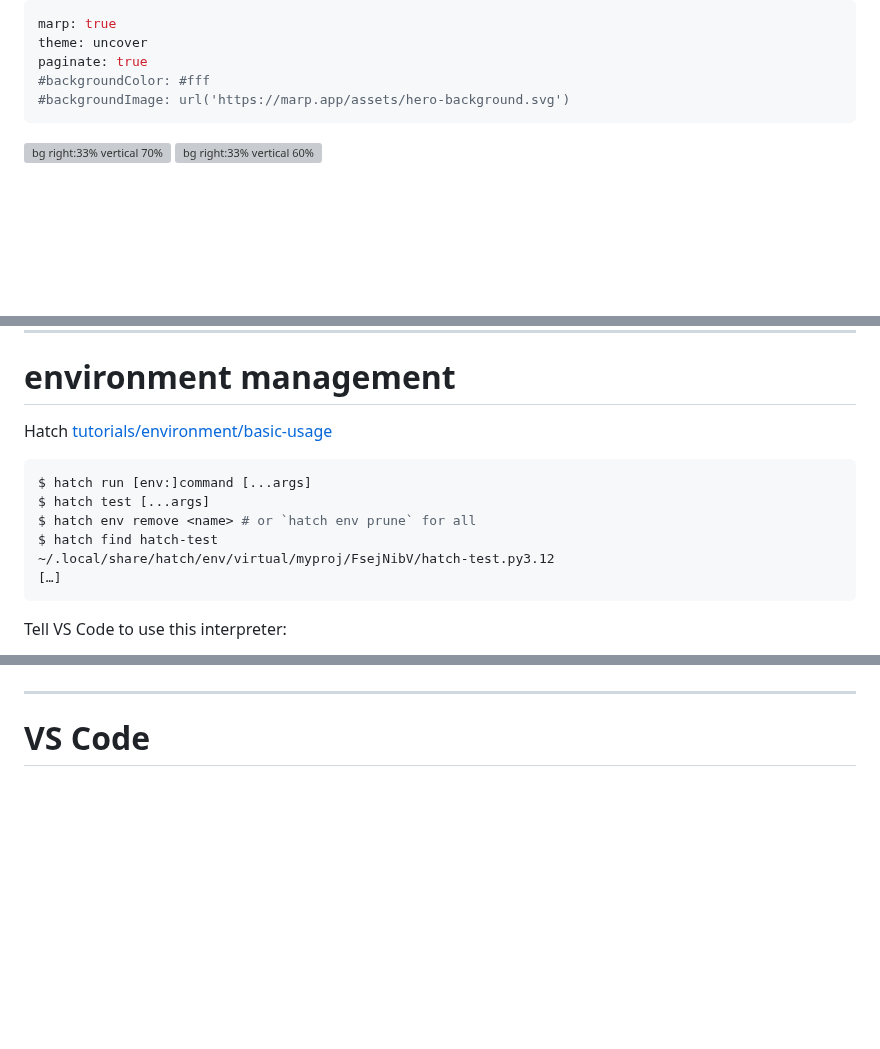
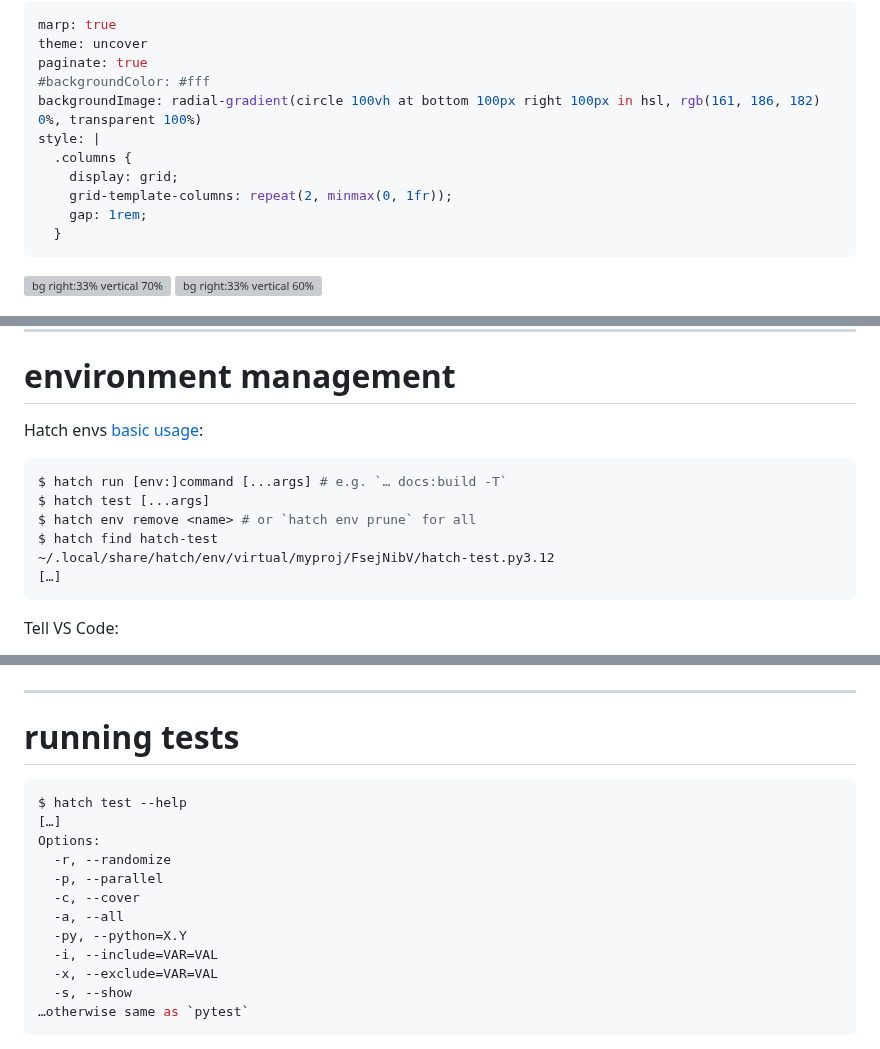
Before and after one commit to scverse/cookiecutter-scverse-presentation, a Markdown page: README.md, 3 parts joined by grey strips. Drawn GitHub-style; blank space fills up the shorter version; grey boxes are pictures that could not be loaded.

````diff
--- a/README.md
+++ b/README.md
@@ -3,7 +3,13 @@ marp: true
 theme: uncover
 paginate: true
 #backgroundColor: #fff
-#backgroundImage: url('https://marp.app/assets/hero-background.svg')
+backgroundImage: radial-gradient(circle 100vh at bottom 100px right 100px in hsl, rgb(161, 186, 182) 0%, transparent 100%)
+style: |
+  .columns {
+    display: grid;
+    grid-template-columns: repeat(2, minmax(0, 1fr));
+    gap: 1rem;
+  }
 ---
 
 <!-- _paginate: skip -->
@@ -54,10 +57,10 @@ $ code myproj
 
 # environment management
 
-Hatch [tutorials/environment/basic-usage](https://hatch.pypa.io/latest/tutorials/environment/basic-usage/)
+Hatch envs [basic usage](https://hatch.pypa.io/latest/tutorials/environment/basic-usage/):
 
 ```console
-$ hatch run [env:]command [...args]
+$ hatch run [env:]command [...args] # e.g. `… docs:build -T`
 $ hatch test [...args]
 $ hatch env remove <name> # or `hatch env prune` for all
 $ hatch find hatch-test
@@ -65,5 +68,5 @@ $ hatch find hatch-test
 […]
 ```
 
-Tell VS Code to use this interpreter:
+Tell VS Code:
 
@@ -71,6 +74,20 @@ Tell VS Code to use this interpreter:
 
 ---
 
-# VS Code
+# running tests
 
+```console
+$ hatch test --help
+[…]
+Options:
+  -r, --randomize
+  -p, --parallel
+  -c, --cover
+  -a, --all
+  -py, --python=X.Y
+  -i, --include=VAR=VAL
+  -x, --exclude=VAR=VAL
+  -s, --show
+…otherwise same as `pytest`
+```
 
````
Also changed, not shown: other parts of README.md (+62 -10 lines), img/checks.png (added), img/docs.png (added), img/rtd-pr-warning.png (added).
